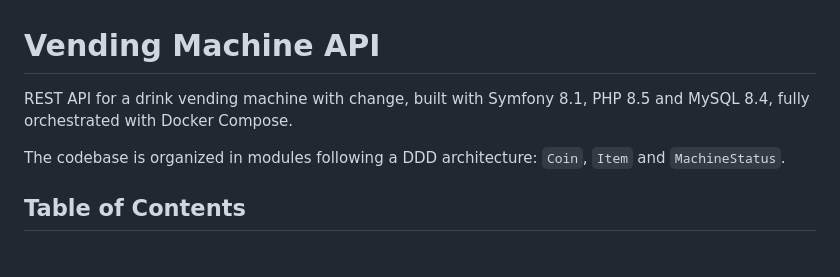
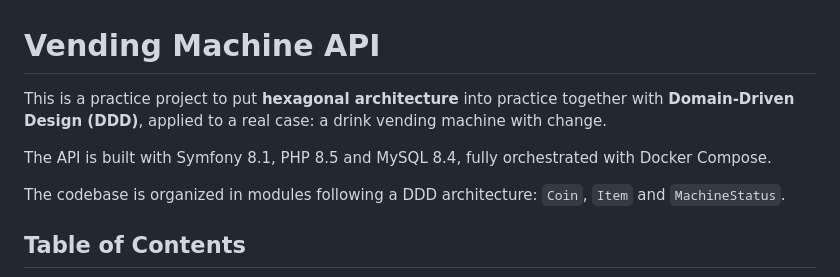
Before and after one commit to criis16/new_vending_machine, a Markdown page: README.md, the part around the change. Rendered like a GitHub page; blank space fills up the shorter version.

Commit message:
Update README.md to clarify project purpose and architecture

```diff
--- a/README.md
+++ b/README.md
@@ -1,7 +1,11 @@
 # Vending Machine API
 
-REST API for a drink vending machine with change, built with Symfony 8.1,
-PHP 8.5 and MySQL 8.4, fully orchestrated with Docker Compose.
+This is a practice project to put **hexagonal architecture** into practice
+together with **Domain-Driven Design (DDD)**, applied to a real case: a drink
+vending machine with change.
+
+The API is built with Symfony 8.1, PHP 8.5 and MySQL 8.4, fully orchestrated
+with Docker Compose.
 
 The codebase is organized in modules following a DDD architecture:
 `Coin`, `Item` and `MachineStatus`.
```
